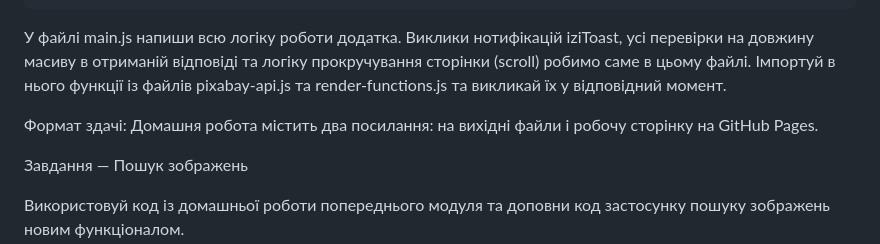
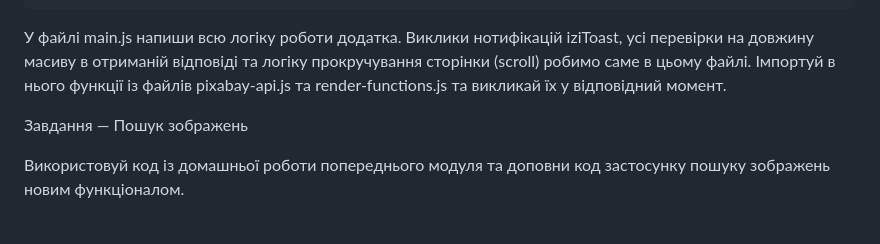
Before and after one commit to Oleksandr-Go/goit-js-hw-12, a Markdown page: README.md, the part around the change. GitHub-like rendering; blank space fills up the shorter version.

```diff
--- a/README.md
+++ b/README.md
@@ -135,8 +135,6 @@ Pages, у гілку `gh-pages`, щоразу, коли оновлюється
 сторінки (scroll) робимо саме в цьому файлі. Імпортуй в нього функції із файлів
 pixabay-api.js та render-functions.js та викликай їх у відповідний момент.
 
-Формат здачі: Домашня робота містить два посилання: на вихідні файли і робочу сторінку на GitHub Pages.
-
 Завдання — Пошук зображень
 
 Використовуй код із домашньої роботи попереднього модуля та доповни код
```
